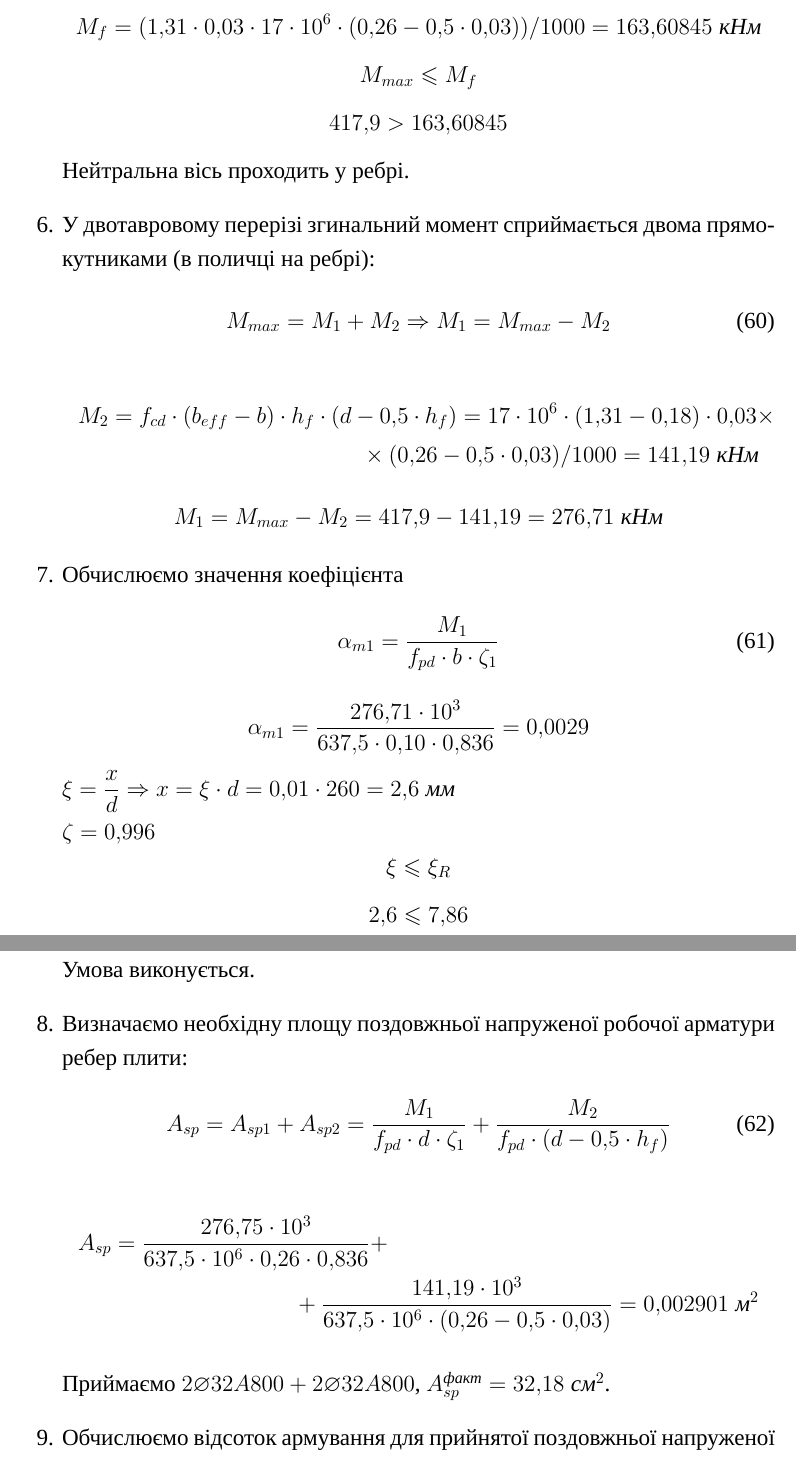
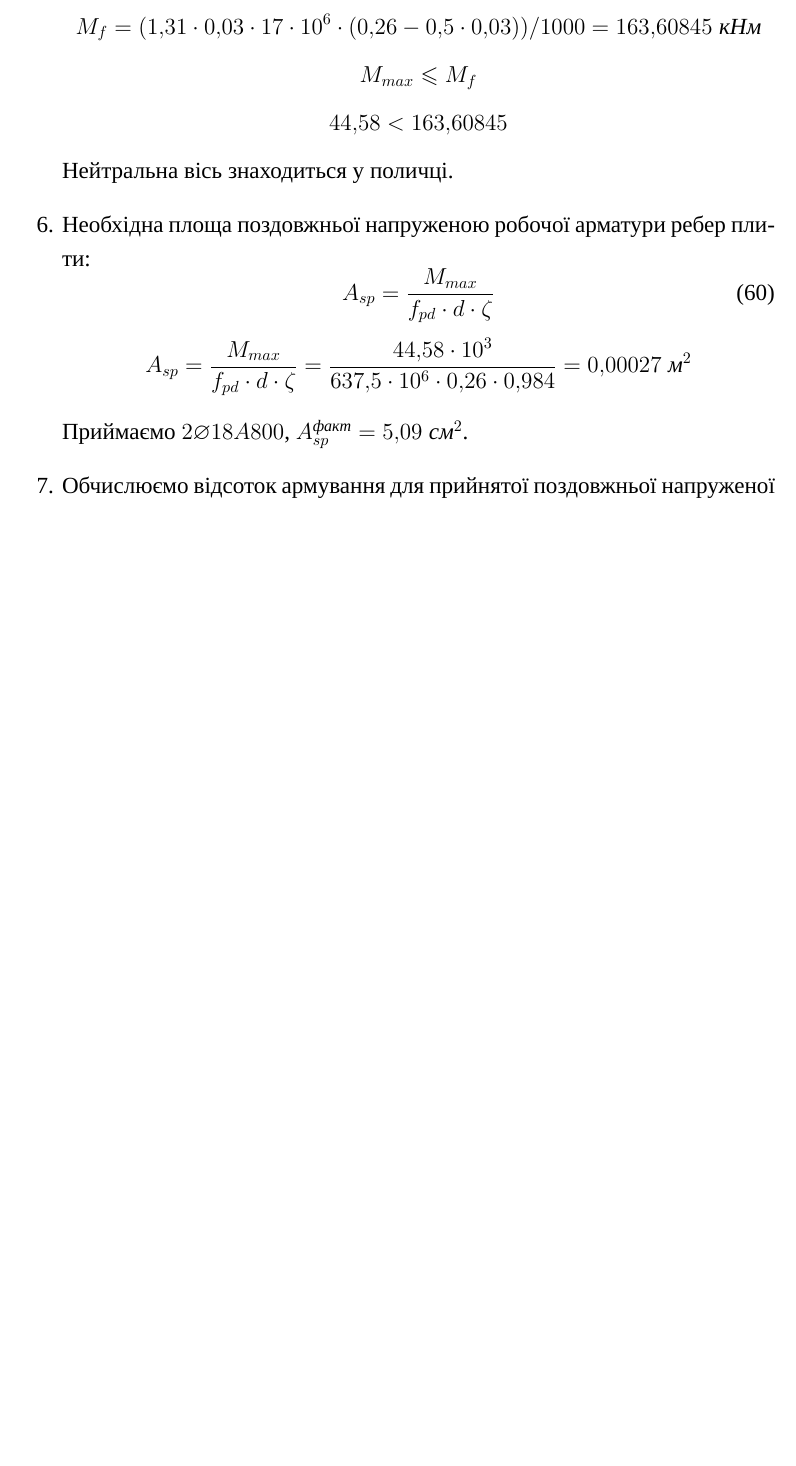
Before and after one commit to Geantoyz/concrete, a LaTeX document (main.tex): two parts of pages 29 and 30 of 31 before the commit and part of page 29 of 31 after it, the two joined at a grey line, cut so that both start at the same text, the shorter picture padded with empty space. Compiled offline with XeLaTeX; a missing font is replaced by an installed copy or a similar font; a LaTeX package or settings file that is missing is left out.

Commit message:
Обновленный 5.1

```diff
--- a/main.tex
+++ b/main.tex
@@ -1023,35 +1023,15 @@ $E_{cm} = 32,5 \cdot 10^3\;\textit{МПа}$
         \end{equation}
         $$M_f = (1,31 \cdot 0,03 \cdot 17 \cdot 10^6 \cdot (0,26 - 0,5 \cdot 0,03))/1000 = 163,60845\;\textit{кНм}$$
         $$M_{max} \leq M_f$$
-        $$417,9 > 163,60845$$
-        Нейтральна вісь проходить у ребрі.
-    \item У двотавровому перерізі згинальний момент сприймається двома прямокутниками (в поличці на ребрі):
+        $$44,58 < 163,60845$$
+        Нейтральна вісь знаходиться у поличці.
+    \item Необхідна площа поздовжньої напруженою робочої арматури ребер плити:
         \begin{equation}
-            M_{max} = M_1 + M_2 \Rightarrow M_1 = M_{max} - M_2
+            A_{sp} = \dfrac{M_{max}}{f_{pd} \cdot d \cdot \zeta}
         \end{equation}
-        \begin{multline*}M_2 = f_{cd} \cdot (b_{eff} - b) \cdot h_f \cdot (d - 0,5 \cdot h_f) = 17 \cdot 10^6 \cdot (1,31 - 0,18) \cdot 0,03 \times \\ \times (0,26 - 0,5 \cdot 0,03)/1000 = 141,19\;\textit{кНм}
-        \end{multline*}
-        $$M_1 = M_{max} - M_2 = 417,9 - 141,19 = 276,71\;\textit{кНм}$$
-    \item Обчислюємо значення коефіцієнта
-        \begin{equation}
-            \alpha_{m1} = \dfrac{M_1}{f_{pd} \cdot b \cdot \zeta_1}
-        \end{equation}
-        $$\alpha_{m1} = \dfrac{276,71 \cdot 10^3}{637,5 \cdot 0,10 \cdot 0,836} = 0,0029$$
-        $\xi = \dfrac{x}{d} \Rightarrow x = \xi \cdot d = 0,01 \cdot 260 = 2,6\;\textit{мм}$
+        $$A_{sp} = \dfrac{M_{max}}{f_{pd} \cdot d \cdot \zeta} = \dfrac{44,58 \cdot 10^3}{637,5 \cdot 10^6 \cdot 0,26 \cdot 0,984} = 0,00027\;\textit{м}^2$$
 
-        $\zeta = 0,996$
-        $$\xi \leq \xi_R$$
-        $$2,6 \leq 7,86$$
-        Умова виконується.
-    \item Визначаємо необхідну площу поздовжньої напруженої робочої арматури ребер плити:
-        \begin{equation}
-            A_{sp} = A_{sp1} + A_{sp2} = \dfrac{M_1}{f_{pd} \cdot d \cdot \zeta_1} + \dfrac{M_2}{f_{pd} \cdot (d - 0,5 \cdot h_f)}
-        \end{equation}
-        \begin{multline*}
-        A_{sp} = \dfrac{276,75 \cdot 10^3}{637,5 \cdot 10^6 \cdot 0,26 \cdot 0,836} +\\+ \dfrac{141,19 \cdot 10^3}{637,5 \cdot 10^6 \cdot (0,26 - 0,5 \cdot 0,03)} = 0,002901\;\textit{м}^2
-        \end{multline*}
-
-        Приймаємо $2\varnothing32A800 + 2\varnothing32A800$, $A_{sp}^{\textit{факт}} = 32,18\;\textit{см}^2$.
+        Приймаємо $2\varnothing18A800$, $A_{sp}^{\textit{факт}} = 5,09\;\textit{см}^2$.
     \item Обчислюємо відсоток армування для прийнятої поздовжньої напруженої арматури:
         \begin{equation}
             \mu = \left(\dfrac{A_{sp}^{\textit{факт}}}{A_b}\right) \cdot 100\%
```
Also changed, not shown: main.pdf, main.tex (19 more changed lines), 4 other files.
